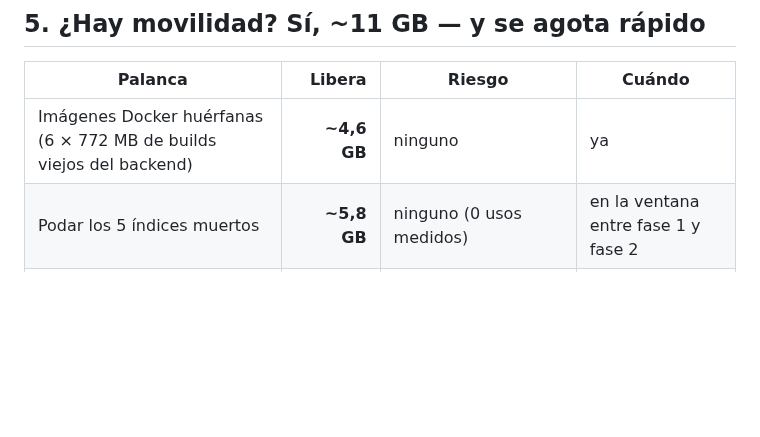
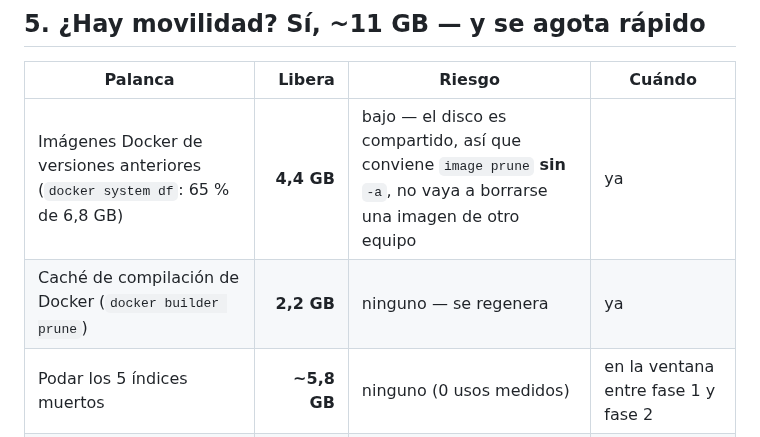
Before and after one commit to alexjut/srni-unidad-victimas, a Markdown page: docs/infraestructura/analisis_capacidad_disco.md, the part around the change. GitHub-like rendering; blank space fills up the shorter version.

```diff
--- a/docs/infraestructura/analisis_capacidad_disco.md
+++ b/docs/infraestructura/analisis_capacidad_disco.md
@@ -116,7 +116,8 @@ Con este disco, esa validación **no se puede hacer como está diseñada**.
 
 | Palanca | Libera | Riesgo | Cuándo |
 |---|---:|---|---|
-| Imágenes Docker huérfanas (6 × 772 MB de builds viejos del backend) | **~4,6 GB** | ninguno | ya |
+| Imágenes Docker de versiones anteriores (`docker system df`: 65 % de 6,8 GB) | **4,4 GB** | bajo — el disco es compartido, así que conviene `image prune` **sin** `-a`, no vaya a borrarse una imagen de otro equipo | ya |
+| Caché de compilación de Docker (`docker builder prune`) | **2,2 GB** | ninguno — se regenera | ya |
 | Podar los 5 índices muertos | **~5,8 GB** | ninguno (0 usos medidos) | en la ventana entre fase 1 y fase 2 |
 | `journalctl --vacuum` sobre `/var/log` (641 MB) | ~0,4 GB | ninguno | ya |
 | WAL, al terminar la carga | ~2 GB | se recupera solo | automático |
```
Also changed, not shown: docs/gestion/correo_oscar_espacio_disco_urgente.md (+2 -1 lines).
